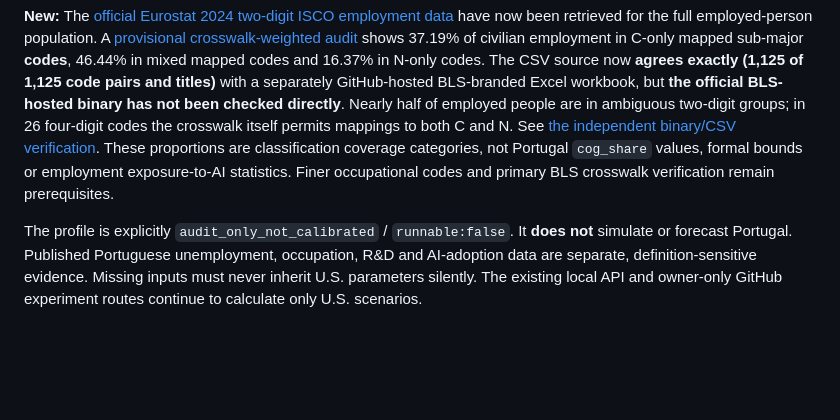
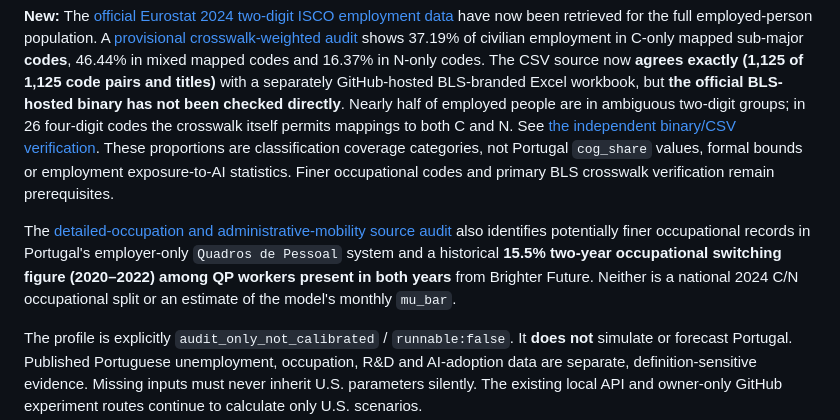
Before and after one commit to Dmitry-dev-pet/truthrail-economic-lab, a Markdown page: README.md, the part around the change. Drawn GitHub-style; blank space fills up the shorter version.

Commit message:
Link detailed Portuguese occupation and mobility evidence audit

```diff
--- a/README.md
+++ b/README.md
@@ -264,6 +264,14 @@ Portugal `cog_share` values, formal bounds or employment
 exposure-to-AI statistics. Finer occupational codes and primary
 BLS crosswalk verification remain prerequisites.
 
+The [detailed-occupation and administrative-mobility source audit](country_profiles/portugal/2024/detailed_occupation_and_mobility_sources.json)
+also identifies potentially finer occupational records in Portugal's
+employer-only `Quadros de Pessoal` system and a historical
+**15.5% two-year occupational switching figure (2020–2022)
+among QP workers present in both years** from Brighter Future.
+Neither is a national 2024 C/N occupational split or an
+estimate of the model's monthly `mu_bar`.
+
 The profile is explicitly `audit_only_not_calibrated` / `runnable:false`.
 It **does not** simulate or forecast Portugal. Published Portuguese
 unemployment, occupation, R&D and AI-adoption data are separate,
```
